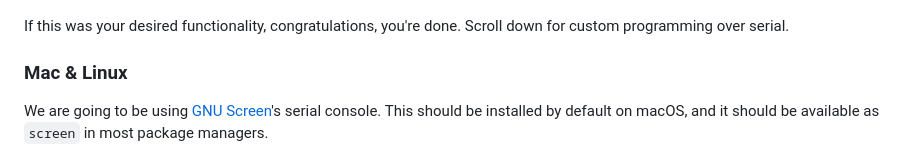
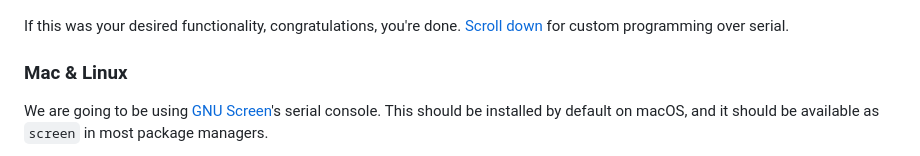
Before and after one commit to deltaryz/blog, a Markdown page: posts/2024-01-28 The Best Raspberry Pi USB Serial Gadget Guide.md, the part around the change. GitHub-like rendering.

Commit message:
oops forgot one

```diff
--- a/posts/2024-01-28 The Best Raspberry Pi USB Serial Gadget Guide.md
+++ b/posts/2024-01-28 The Best Raspberry Pi USB Serial Gadget Guide.md
@@ -121,7 +121,7 @@ Press Open, and you should be presented with a terminal. If it's blank, press En
 ![Windows Device Manager and PuTTY Configuration](../img/piusbserial/windowsputtyconfig.png)
 ![PuTTY Login](../img/piusbserial/puttylogin.png)
 
-If this was your desired functionality, congratulations, you're done. Scroll down for custom programming over serial.
+If this was your desired functionality, congratulations, you're done. [Scroll down](#custom-serial-communication) for custom programming over serial.
 
 ### Mac & Linux
 
```
